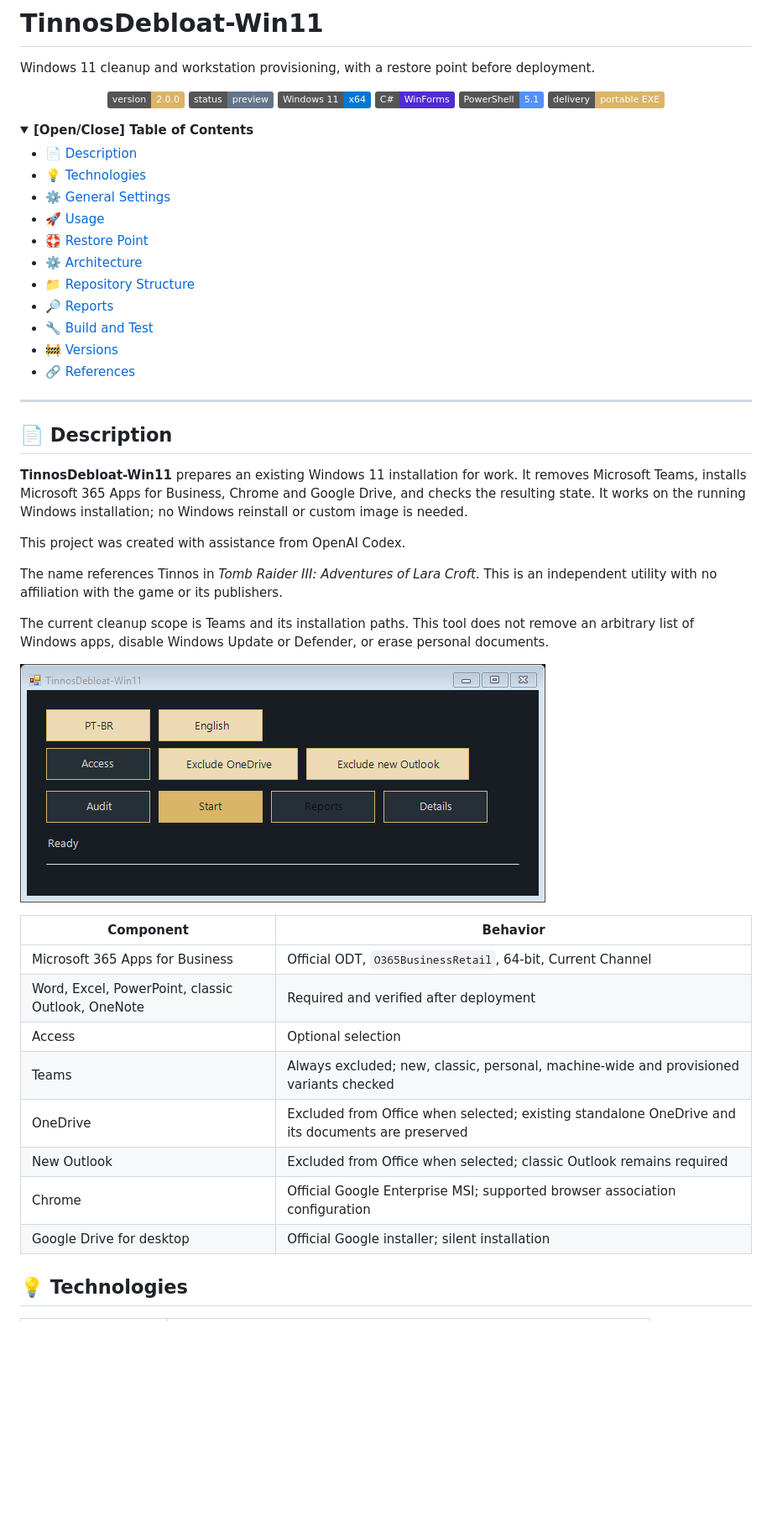
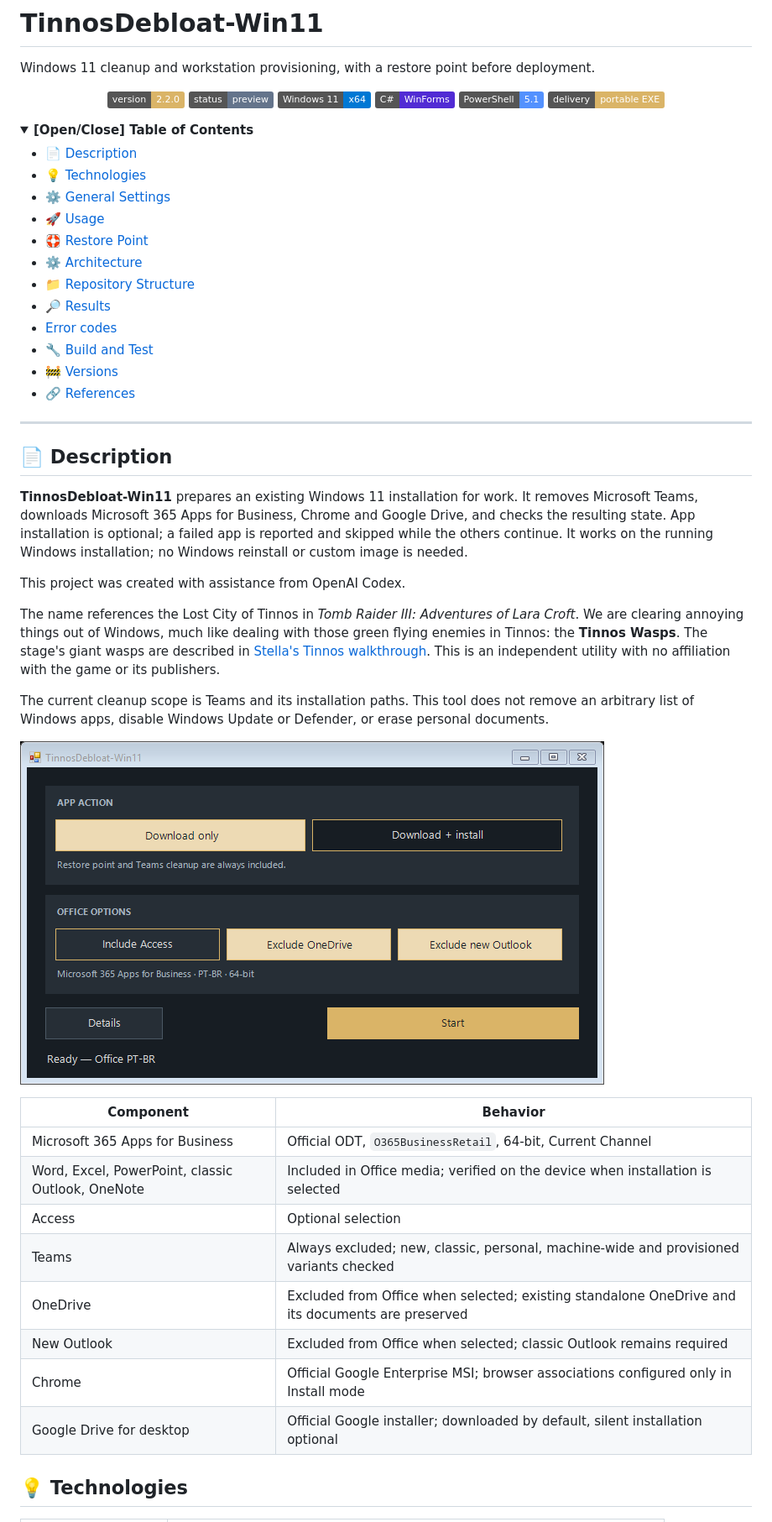
Before and after one commit to vitoriape/tinnosdebloat-win11, a Markdown page: README.md, the part around one of its changes. Shown at 84% size. Rendered like a GitHub page; pictures changed too: docs/interface.png; folded sections open; badges without logos; blank space fills up the shorter version.

Commit message:
feat(all): simplify Tinnos setup and add in-app deployment results

```diff
--- a/README.md
+++ b/README.md
@@ -4,7 +4,7 @@ Windows 11 cleanup and workstation provisioning, with a restore point before dep
 
 <div align="center">
 
-![version](https://img.shields.io/badge/version-2.0.0-dab467.svg)
+![version](https://img.shields.io/badge/version-2.2.0-dab467.svg)
 ![status](https://img.shields.io/badge/status-preview-64748b.svg)
 ![platform](https://img.shields.io/badge/Windows_11-x64-0078D4.svg)
 ![launcher](https://img.shields.io/badge/C%23-WinForms-512BD4.svg)
@@ -23,7 +23,8 @@ Windows 11 cleanup and workstation provisioning, with a restore point before dep
 - [🛟 Restore Point](#-restore-point)
 - [⚙️ Architecture](#️-architecture)
 - [📁 Repository Structure](#-repository-structure)
-- [🔎 Reports](#-reports)
+- [🔎 Results](#-results)
+- [Error codes](docs/ERROR_CODES.md)
 - [🔧 Build and Test](#-build-and-test)
 - [🚧 Versions](#-versions)
 - [🔗 References](#-references)
@@ -35,14 +36,18 @@ Windows 11 cleanup and workstation provisioning, with a restore point before dep
 ## 📄 Description
 
 **TinnosDebloat-Win11** prepares an existing Windows 11 installation for work. It
-removes Microsoft Teams, installs Microsoft 365 Apps for Business, Chrome and
-Google Drive, and checks the resulting state. It works on the running Windows
+removes Microsoft Teams, downloads Microsoft 365 Apps for Business, Chrome and
+Google Drive, and checks the resulting state. App installation is optional; a
+failed app is reported and skipped while the others continue. It works on the running Windows
 installation; no Windows reinstall or custom image is needed.
 
 This project was created with assistance from OpenAI Codex.
 
-The name references Tinnos in *Tomb Raider III: Adventures of Lara Croft*. This is an
-independent utility with no affiliation with the game or its publishers.
+The name references the Lost City of Tinnos in *Tomb Raider III: Adventures of Lara
+Croft*. We are clearing annoying things out of Windows, much like dealing with
+those green flying enemies in Tinnos: the **Tinnos Wasps**. The stage's giant wasps
+are described in [Stella's Tinnos walkthrough](https://tombraiders.net/stella/walks/TR3walk/A3-tinnos.html).
+This is an independent utility with no affiliation with the game or its publishers.
 
 The current cleanup scope is Teams and its installation paths. This tool does
 not remove an arbitrary list of Windows apps, disable Windows Update or Defender,
@@ -53,13 +58,13 @@ or erase personal documents.
 | Component | Behavior |
 | --- | --- |
 | Microsoft 365 Apps for Business | Official ODT, `O365BusinessRetail`, 64-bit, Current Channel |
-| Word, Excel, PowerPoint, classic Outlook, OneNote | Required and verified after deployment |
+| Word, Excel, PowerPoint, classic Outlook, OneNote | Included in Office media; verified on the device when installation is selected |
 | Access | Optional selection |
 | Teams | Always excluded; new, classic, personal, machine-wide and provisioned variants checked |
 | OneDrive | Excluded from Office when selected; existing standalone OneDrive and its documents are preserved |
 | New Outlook | Excluded from Office when selected; classic Outlook remains required |
-| Chrome | Official Google Enterprise MSI; supported browser association configuration |
-| Google Drive for desktop | Official Google installer; silent installation |
+| Chrome | Official Google Enterprise MSI; browser associations configured only in Install mode |
+| Google Drive for desktop | Official Google installer; downloaded by default, silent installation optional |
 
 ## 💡 Technologies
 
```
Also changed, not shown: other parts of README.md (+121 -44 lines), docs/ERROR_CODES.md (added, +44 -0 lines), 11 other files.
